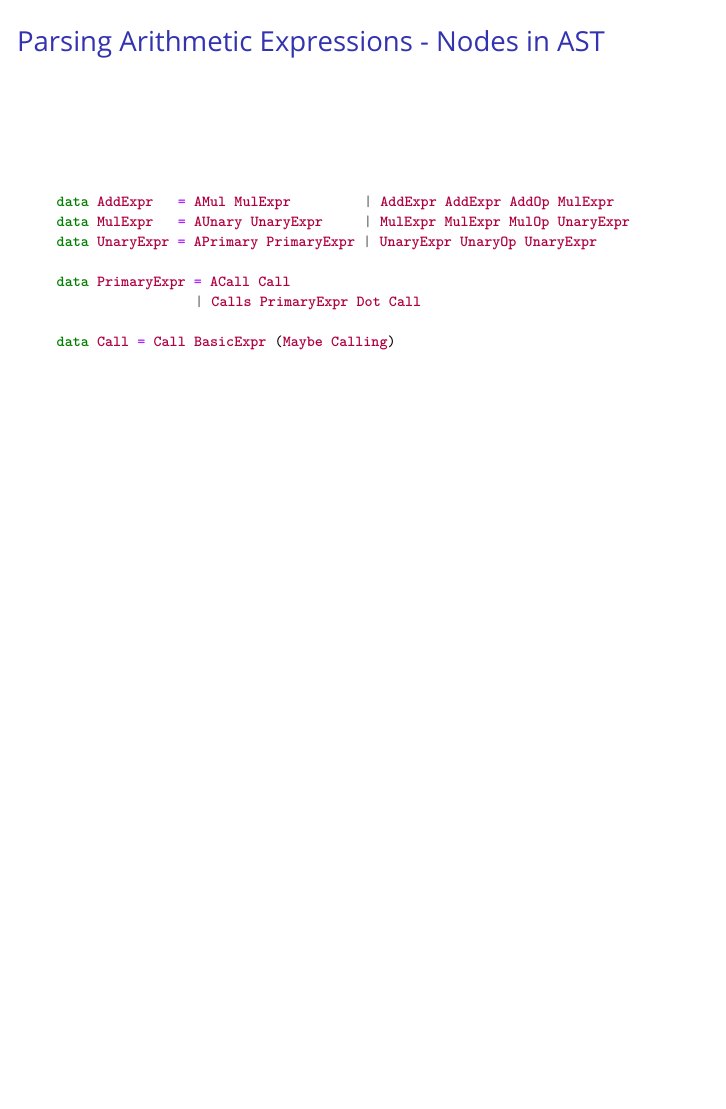
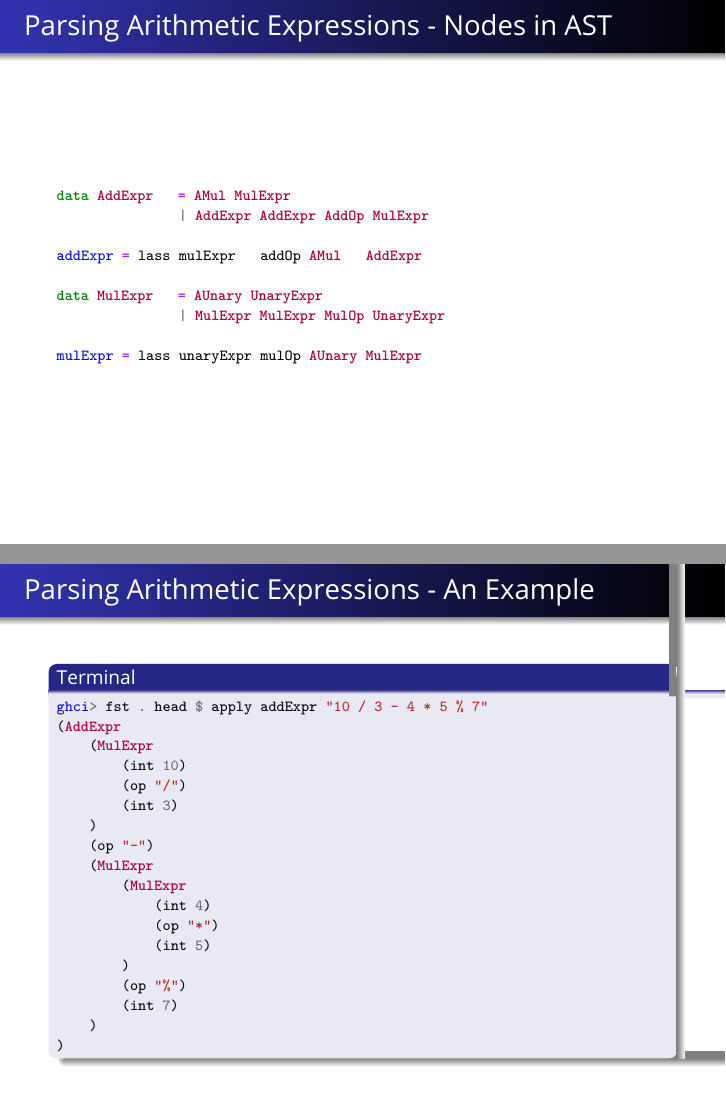
Before and after one commit to HuanSGT/miniJava, LaTeX slides (Slides/miniJava.tex): page 6 of 6 before the commit and pages 6 and 7 of 7 after it, the two joined at a grey line, the shorter picture padded with empty space. The pictures show the PDF file Slides/miniJava.pdf that the author committed with the source.

Commit message:
8 slides done

```diff
--- a/Slides/miniJava.tex
+++ b/Slides/miniJava.tex
@@ -188,15 +185,41 @@ int = token $ plusSign (sat Char.isDigit) >>= return . Int . read
 
 \begin{frame}[fragile=singleslide]{Parsing Arithmetic Expressions - Nodes in AST}
 \begin{minted}[fontsize=\codesize]{haskell}
-data AddExpr   = AMul MulExpr         | AddExpr AddExpr AddOp MulExpr
-data MulExpr   = AUnary UnaryExpr     | MulExpr MulExpr MulOp UnaryExpr
-data UnaryExpr = APrimary PrimaryExpr | UnaryExpr UnaryOp UnaryExpr
+data AddExpr   = AMul MulExpr
+               | AddExpr AddExpr AddOp MulExpr
 
-data PrimaryExpr = ACall Call
-                 | Calls PrimaryExpr Dot Call
+addExpr = lass mulExpr   addOp AMul   AddExpr
 
-data Call = Call BasicExpr (Maybe Calling)
+data MulExpr   = AUnary UnaryExpr
+               | MulExpr MulExpr MulOp UnaryExpr
+
+mulExpr = lass unaryExpr mulOp AUnary MulExpr
 \end{minted}
+\end{frame}
+
+\begin{frame}[fragile=singleslide]{Parsing Arithmetic Expressions - An Example}
+\begin{block}{Terminal}
+\begin{minted}[fontsize=\codesize]{haskell}
+ghci> fst . head $ apply addExpr "10 / 3 - 4 * 5 % 7"
+(AddExpr
+    (MulExpr
+        (int 10)
+        (op "/")
+        (int 3)
+    )
+    (op "-")
+    (MulExpr
+        (MulExpr
+            (int 4)
+            (op "*")
+            (int 5)
+        )
+        (op "%")
+        (int 7)
+    )
+)
+\end{minted}
+\end{block}
 \end{frame}
 
 \end{spacing}
```
Also changed, not shown: Slides/miniJava.pdf, Slides/miniJava.tex (11 more changed lines), 10 other files.
